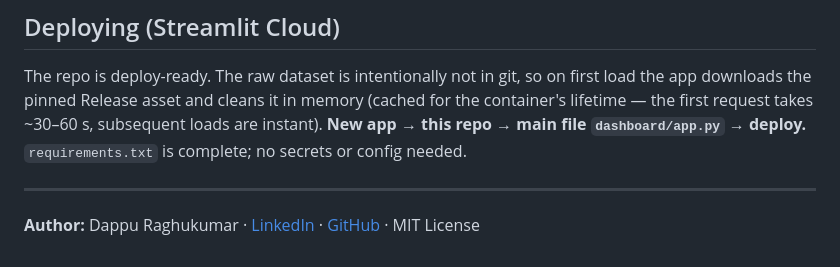
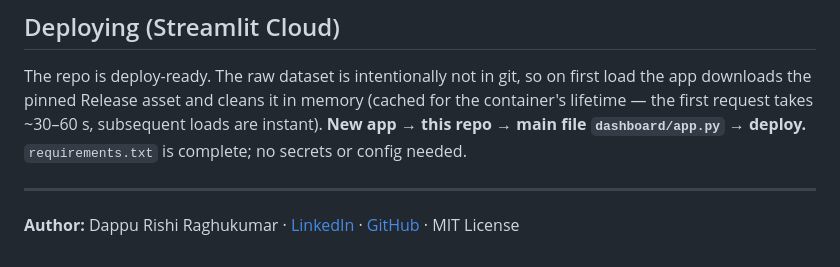
Before and after one commit to rishi-1603/Delivery-Performance-Delay-Risk-and-Logistics-Efficiency-Analysis-in-Global-Supply-Chain-Operations, a Markdown page: README.md, the part around the change. Drawn GitHub-style.

Commit message:
Update author name in README.md

```diff
--- a/README.md
+++ b/README.md
@@ -112,4 +112,4 @@ The repo is deploy-ready. The raw dataset is intentionally not in git, so on fir
 
 ---
 
-**Author:** Dappu Raghukumar · [LinkedIn](https://www.linkedin.com/in/rishidappu1603) · [GitHub](https://github.com/rishi-1603) · MIT License
+**Author:** Dappu Rishi Raghukumar · [LinkedIn](https://www.linkedin.com/in/rishidappu1603) · [GitHub](https://github.com/rishi-1603) · MIT License
```
